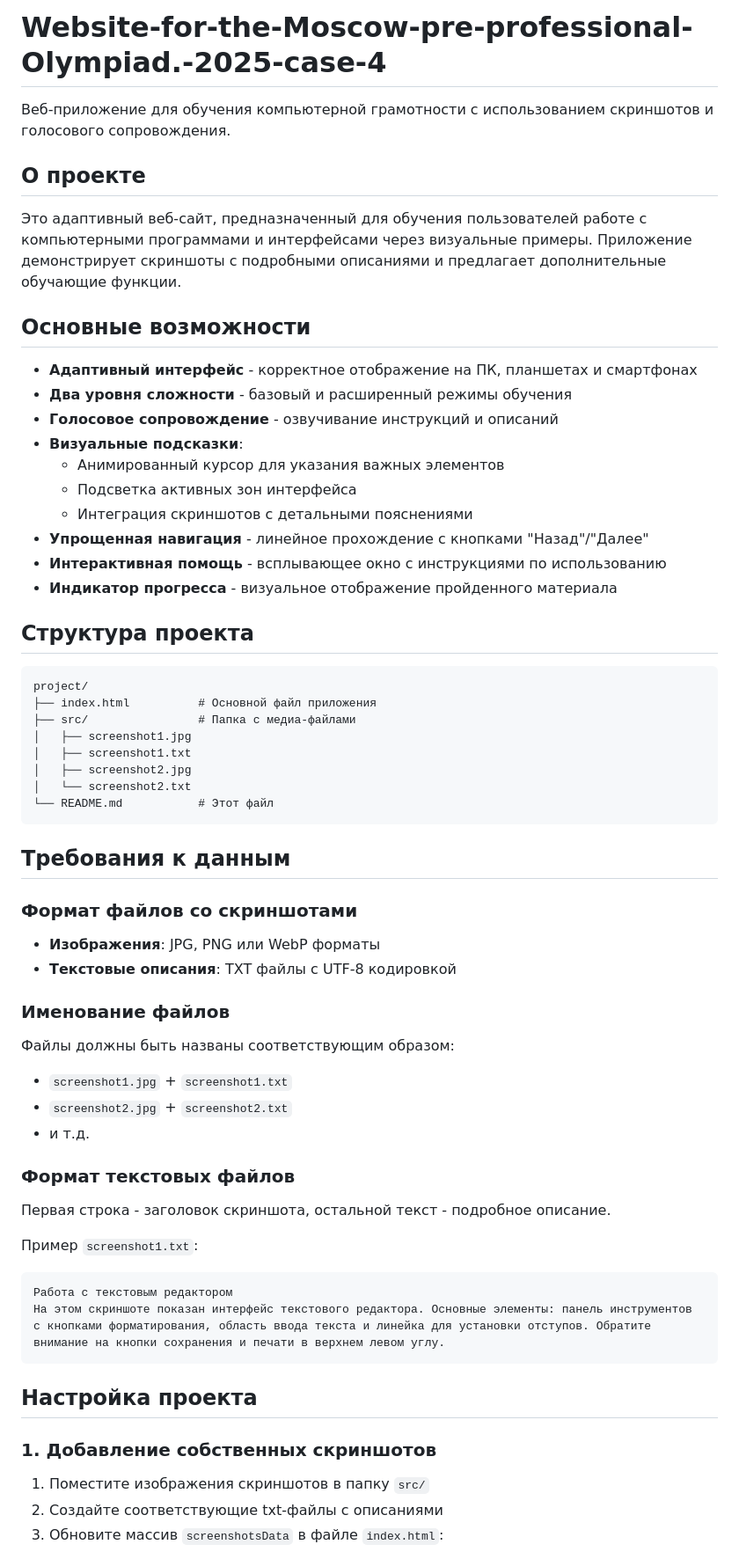
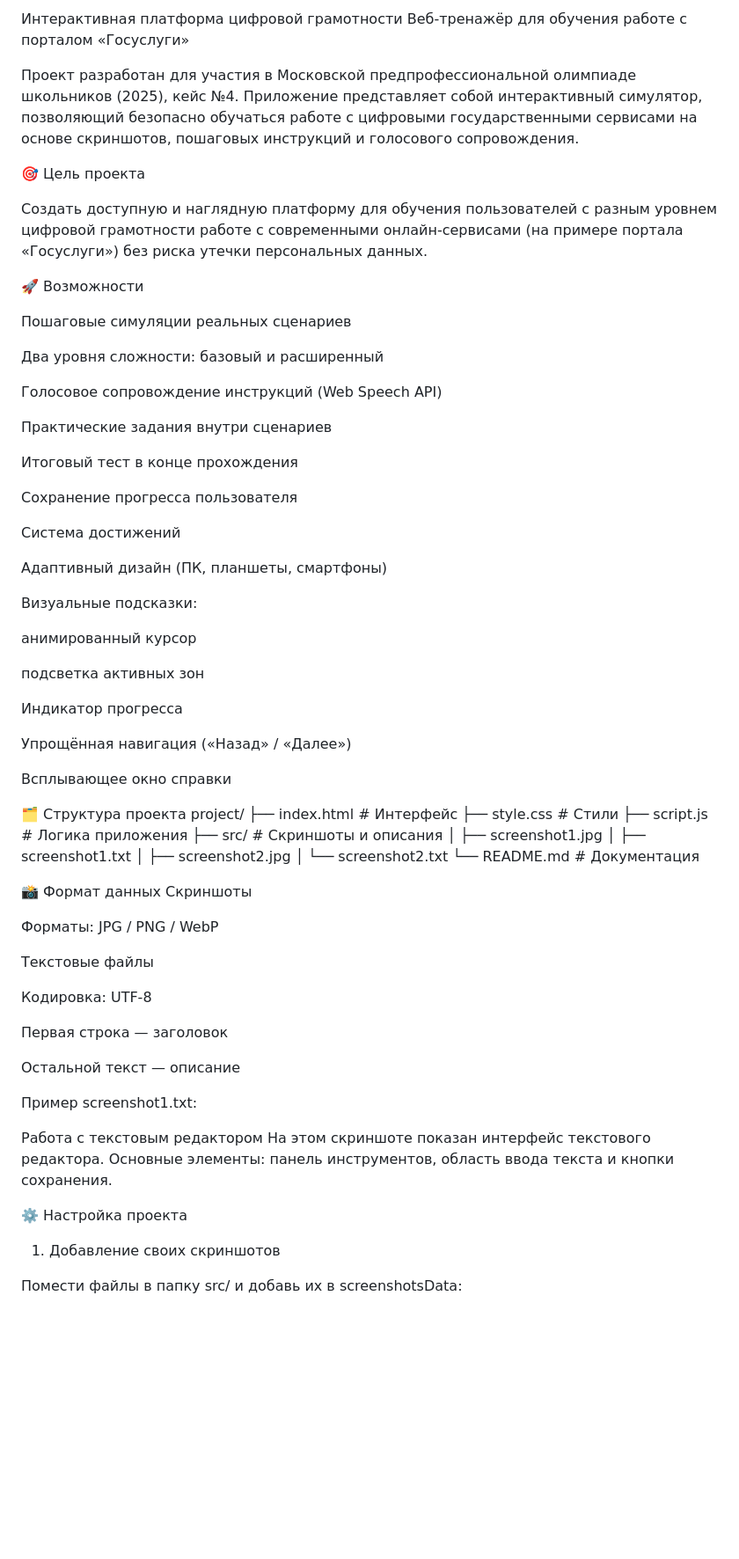
Before and after one commit to Vanitas95439/Website-for-the-Moscow-pre-professional-Olympiad.-2025-case-4, a Markdown page: README.md, the part around one of its changes. Shown at 88% size. Drawn GitHub-style; blank space fills up the shorter version.

Commit message:
Revise README for project clarity and details
Updated project description and features in README.

````diff
--- a/README.md
+++ b/README.md
@@ -1,64 +1,76 @@
-# Website-for-the-Moscow-pre-professional-Olympiad.-2025-case-4
+Интерактивная платформа цифровой грамотности
+Веб-тренажёр для обучения работе с порталом «Госуслуги»
 
-Веб-приложение для обучения компьютерной грамотности с использованием скриншотов и голосового сопровождения.
+Проект разработан для участия в Московской предпрофессиональной олимпиаде школьников (2025), кейс №4.
+Приложение представляет собой интерактивный симулятор, позволяющий безопасно обучаться работе с цифровыми государственными сервисами на основе скриншотов, пошаговых инструкций и голосового сопровождения.
 
-## О проекте
+🎯 Цель проекта
 
-Это адаптивный веб-сайт, предназначенный для обучения пользователей работе с компьютерными программами и интерфейсами через визуальные примеры. Приложение демонстрирует скриншоты с подробными описаниями и предлагает дополнительные обучающие функции.
+Создать доступную и наглядную платформу для обучения пользователей с разным уровнем цифровой грамотности работе с современными онлайн-сервисами (на примере портала «Госуслуги») без риска утечки персональных данных.
 
-## Основные возможности
+🚀 Возможности
 
-- **Адаптивный интерфейс** - корректное отображение на ПК, планшетах и смартфонах
-- **Два уровня сложности** - базовый и расширенный режимы обучения
-- **Голосовое сопровождение** - озвучивание инструкций и описаний
-- **Визуальные подсказки**:
-  - Анимированный курсор для указания важных элементов
-  - Подсветка активных зон интерфейса
-  - Интеграция скриншотов с детальными пояснениями
-- **Упрощенная навигация** - линейное прохождение с кнопками "Назад"/"Далее"
-- **Интерактивная помощь** - всплывающее окно с инструкциями по использованию
-- **Индикатор прогресса** - визуальное отображение пройденного материала
+Пошаговые симуляции реальных сценариев
 
-## Структура проекта
+Два уровня сложности: базовый и расширенный
 
-```
+Голосовое сопровождение инструкций (Web Speech API)
+
+Практические задания внутри сценариев
+
+Итоговый тест в конце прохождения
+
+Сохранение прогресса пользователя
+
+Система достижений
+
+Адаптивный дизайн (ПК, планшеты, смартфоны)
+
+Визуальные подсказки:
+
+анимированный курсор
+
+подсветка активных зон
+
+Индикатор прогресса
+
+Упрощённая навигация («Назад» / «Далее»)
+
+Всплывающее окно справки
+
+🗂 Структура проекта
 project/
-├── index.html          # Основной файл приложения
-├── src/                # Папка с медиа-файлами
+├── index.html        # Интерфейс
+├── style.css         # Стили
+├── script.js         # Логика приложения
+├── src/              # Скриншоты и описания
 │   ├── screenshot1.jpg
 │   ├── screenshot1.txt
 │   ├── screenshot2.jpg
 │   └── screenshot2.txt
-└── README.md           # Этот файл
-```
+└── README.md         # Документация
 
-## Требования к данным
+📸 Формат данных
+Скриншоты
 
-### Формат файлов со скриншотами
-- **Изображения**: JPG, PNG или WebP форматы
-- **Текстовые описания**: TXT файлы с UTF-8 кодировкой
+Форматы: JPG / PNG / WebP
 
-### Именование файлов
-Файлы должны быть названы соответствующим образом:
-- `screenshot1.jpg` + `screenshot1.txt`
-- `screenshot2.jpg` + `screenshot2.txt`
-- и т.д.
+Текстовые файлы
 
-### Формат текстовых файлов
-Первая строка - заголовок скриншота, остальной текст - подробное описание.
+Кодировка: UTF-8
 
-Пример `screenshot1.txt`:
-```
+Первая строка — заголовок
+
+Остальной текст — описание
+
+Пример screenshot1.txt:
+
 Работа с текстовым редактором
-На этом скриншоте показан интерфейс текстового редактора. Основные элементы: панель инструментов с кнопками форматирования, область ввода текста и линейка для установки отступов. Обратите внимание на кнопки сохранения и печати в верхнем левом углу.
-```
+На этом скриншоте показан интерфейс текстового редактора. Основные элементы: панель инструментов, область ввода текста и кнопки сохранения.
 
-## Настройка проекта
+⚙️ Настройка проекта
+1. Добавление своих скриншотов
 
-### 1. Добавление собственных скриншотов
-1. Поместите изображения скриншотов в папку `src/`
-2. Создайте соответствующие txt-файлы с описаниями
-3. Обновите массив `screenshotsData` в файле `index.html`:
+Помести файлы в папку src/ и добавь их в screenshotsData:
 
-```javascript
 const screenshotsData = {
````
Also changed, not shown: other parts of README.md (+44 -66 lines).
